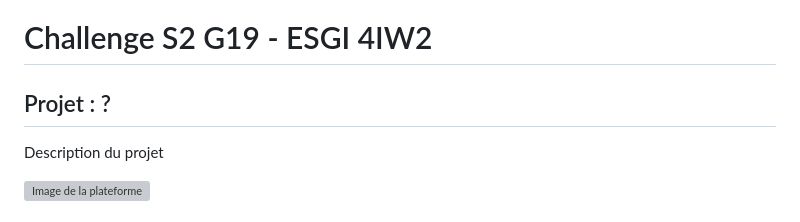
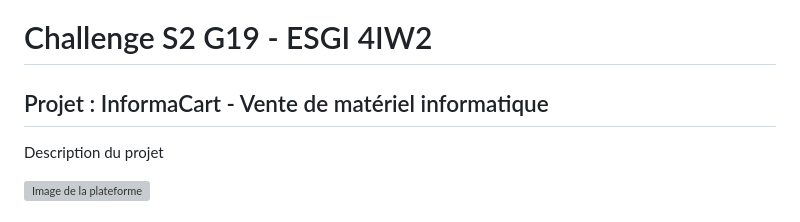
Before and after one commit to ihbzk/Challenge-S2-ESGI-4IW2, a Markdown page: README.md, the part around the change. GitHub-like rendering; grey boxes are pictures that could not be loaded.

Commit message:
Add name project

```diff
--- a/README.md
+++ b/README.md
@@ -1,6 +1,6 @@
 # Challenge S2 G19 - ESGI 4IW2
 
-## Projet : ?
+## Projet : InformaCart - Vente de matériel informatique
 
 Description du projet
 
```
